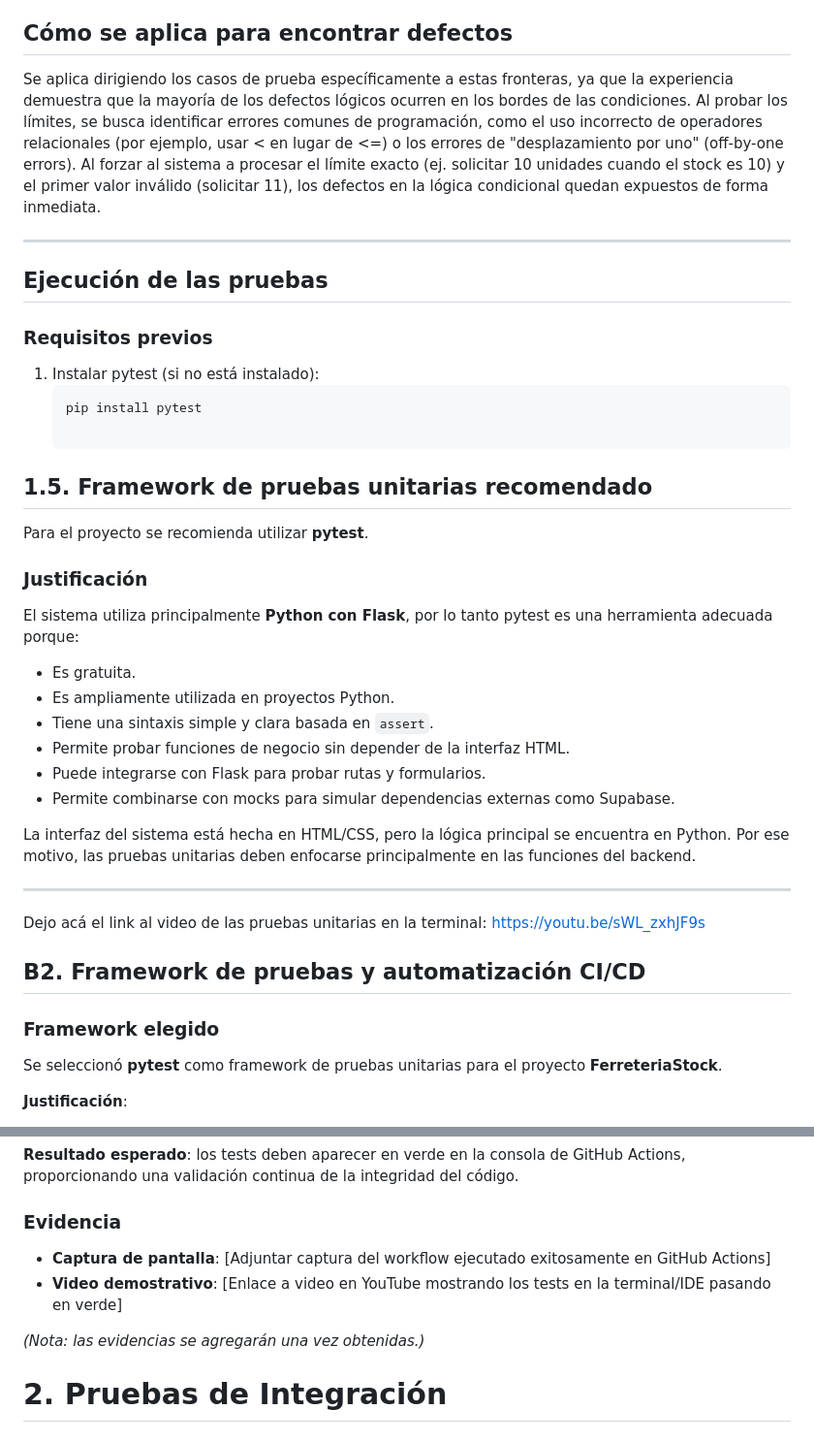
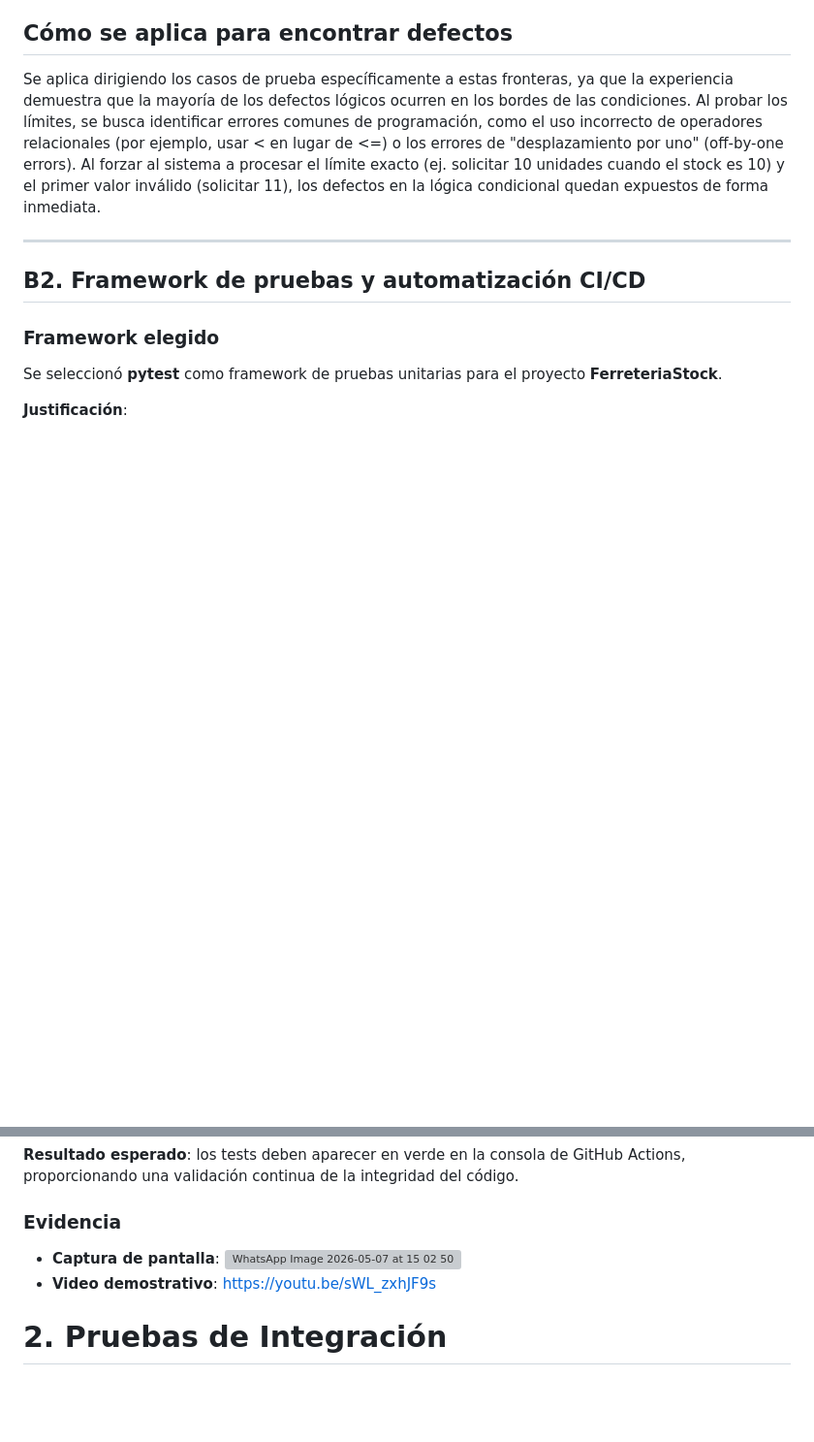
Before and after one commit to MatiasPelinski/IS2_Piki-s, a Markdown page: docs/Pruebas Unitarias.md, 2 parts joined by grey strips. Shown at 97% size. Drawn GitHub-style; blank space fills up the shorter version; grey boxes are pictures that could not be loaded.

````diff
--- a/docs/Pruebas Unitarias.md
+++ b/docs/Pruebas Unitarias.md
@@ -108,34 +108,6 @@ Estos tres valores cubren las fronteras y detectan errores como `>=` en lugar de
 Se aplica dirigiendo los casos de prueba específicamente a estas fronteras, ya que la experiencia demuestra que la mayoría de los defectos lógicos ocurren en los bordes de las condiciones. Al probar los límites, se busca identificar errores comunes de programación, como el uso incorrecto de operadores relacionales (por ejemplo, usar < en lugar de <=) o los errores de "desplazamiento por uno" (off-by-one errors). Al forzar al sistema a procesar el límite exacto (ej. solicitar 10 unidades cuando el stock es 10) y el primer valor inválido (solicitar 11), los defectos en la lógica condicional quedan expuestos de forma inmediata.
 
 ---
-## Ejecución de las pruebas
-
-### Requisitos previos
-
-1. Instalar pytest (si no está instalado):
-   ```bash
-   pip install pytest
-
-## 1.5. Framework de pruebas unitarias recomendado
-
-Para el proyecto se recomienda utilizar **pytest**.
-
-### Justificación
-
-El sistema utiliza principalmente **Python con Flask**, por lo tanto pytest es una herramienta adecuada porque:
-
-- Es gratuita.
-- Es ampliamente utilizada en proyectos Python.
-- Tiene una sintaxis simple y clara basada en `assert`.
-- Permite probar funciones de negocio sin depender de la interfaz HTML.
-- Puede integrarse con Flask para probar rutas y formularios.
-- Permite combinarse con mocks para simular dependencias externas como Supabase.
-
-La interfaz del sistema está hecha en HTML/CSS, pero la lógica principal se encuentra en Python. Por ese motivo, las pruebas unitarias deben enfocarse principalmente en las funciones del backend.
-
----
-
-Dejo acá el link al video de las pruebas unitarias en la terminal: https://youtu.be/sWL_zxhJF9s
 
 ## B2. Framework de pruebas y automatización CI/CD
 
@@ -164,10 +136,8 @@ El pipeline realiza los siguientes pasos:
 
 ### Evidencia
 
-- **Captura de pantalla**: [Adjuntar captura del workflow ejecutado exitosamente en GitHub Actions]
-- **Video demostrativo**: [Enlace a video en YouTube mostrando los tests en la terminal/IDE pasando en verde]
-
-*(Nota: las evidencias se agregarán una vez obtenidas.)*
+- **Captura de pantalla**: <img width="1545" height="300" alt="WhatsApp Image 2026-05-07 at 15 02 50" src="https://github.com/user-attachments/assets/b45a05e4-d2c3-43f2-84a7-ed69b76bf1e3" />
+- **Video demostrativo**: https://youtu.be/sWL_zxhJF9s
 
 # 2. Pruebas de Integración
 
````
